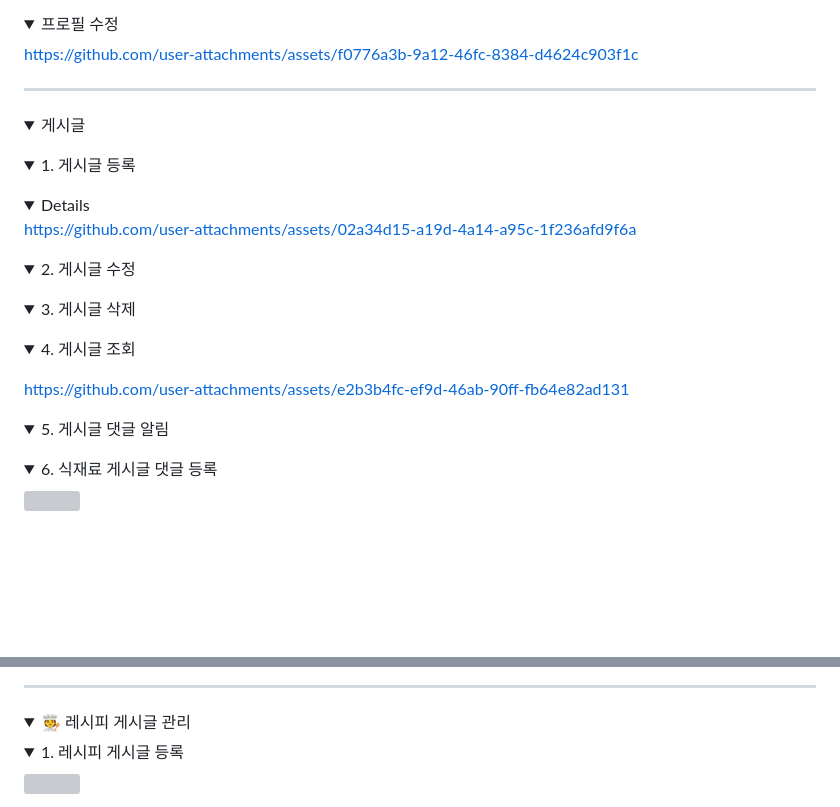
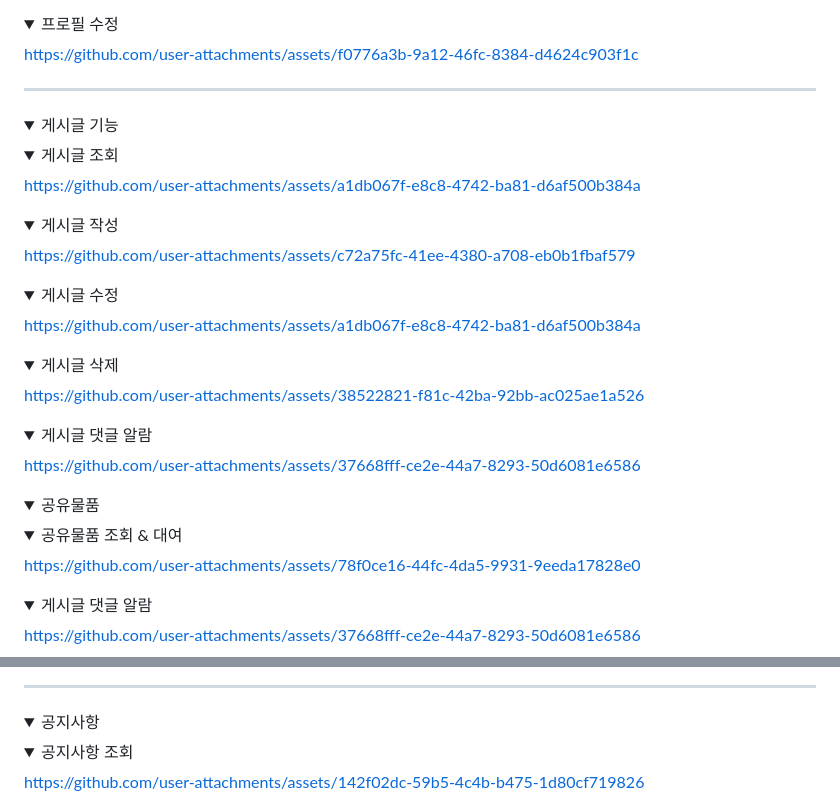
Before and after one commit to beyond-sw-camp/be09-4th-STANL2-WeShareYou, a Markdown page: README.md, 2 parts joined by grey strips. GitHub-like rendering; folded sections open; blank space fills up the shorter version; grey boxes are pictures that could not be loaded.

```diff
--- a/README.md
+++ b/README.md
@@ -181,7 +181,7 @@ https://github.com/user-attachments/assets/b4848f50-fb87-4b7b-820a-872113fe6b4e
 
 </details>
 <details>
-<summary> 프로필 수정 </summary>
+<summary>프로필 수정 </summary>
 
 
 https://github.com/user-attachments/assets/f0776a3b-9a12-46fc-8384-d4624c903f1c
@@ -193,46 +193,63 @@ https://github.com/user-attachments/assets/f0776a3b-9a12-46fc-8384-d4624c903f1c
 ---
 
 <details>
-<summary>게시글</summary>
+<summary>게시글 기능</summary>
 
+<details>
+<summary>게시글 조회</summary>
+
+
+https://github.com/user-attachments/assets/a1db067f-e8c8-4742-ba81-d6af500b384a
+
+
+</details>
+<details>
+<summary>게시글 작성</summary>
+
+
+https://github.com/user-attachments/assets/c72a75fc-41ee-4380-a708-eb0b1fbaf579
+
+
+</details>
+<details>
+<summary>게시글 수정</summary>
+
+
+https://github.com/user-attachments/assets/a1db067f-e8c8-4742-ba81-d6af500b384a
+
+
+</details>
+<details>
+<summary>게시글 삭제</summary>
+
+
+https://github.com/user-attachments/assets/38522821-f81c-42ba-92bb-ac025ae1a526
+
+
+</details>
+<details>
+<summary>게시글 댓글 알람</summary>
+
+
+https://github.com/user-attachments/assets/37668fff-ce2e-44a7-8293-50d6081e6586
+
+
+</details>
 </details>
 
 <details>
-<summary> 1. 게시글 등록 </summary>
+<summary>공유물품</summary>
+<details>
+<summary>공유물품 조회 & 대여</summary>
+
+
+https://github.com/user-attachments/assets/78f0ce16-44fc-4da5-9931-9eeda17828e0
+
 
 </details>
 <details>
+<summary>게시글 댓글 알람</summary>
 
 
-https://github.com/user-attachments/assets/02a34d15-a19d-4a14-a95c-1f236afd9f6a
+https://github.com/user-attachments/assets/37668fff-ce2e-44a7-8293-50d6081e6586
 
-</details>
-<details>
-<summary> 2. 게시글 수정 </summary>
-
-</details>
-
-<details>
-<summary> 3. 게시글 삭제 </summary>
-
-</details>
-
-<details>
-<summary> 4. 게시글 조회 </summary>
-
-</details>
-
-https://github.com/user-attachments/assets/e2b3b4fc-ef9d-46ab-90ff-fb64e82ad131
-
-
-
-<details>
-<summary> 5. 게시글 댓글 알림 </summary>
-
-</details>
-
-<details>
-<summary> 6. 식재료 게시글 댓글 등록 </summary>
-<img src = "https://github.com/3-Minutes-Query/1st_project/assets/162286096/bf849242-8cac-4d20-b14b-51dd7d804d67"  width="600">
-</details>
-
@@ -256,10 +259,13 @@ https://github.com/user-attachments/assets/e2b3b4fc-ef9d-46ab-90ff-fb64e82ad131
 ---
 
 <details>
-<summary>🧑‍🍳 레시피 게시글 관리</summary>
+<summary>공지사항</summary>
+<details>
+<summary>공지사항 조회</summary>
 
-<details>
-<summary> 1. 레시피 게시글 등록 </summary>
-<img src = "https://github.com/3-Minutes-Query/1st_project/assets/105826061/c39d0453-232b-494d-92bb-7f23ce330a61"  width="600">
+
+https://github.com/user-attachments/assets/142f02dc-59b5-4c4b-b475-1d80cf719826
+
+
 </details>
 
```
Also changed, not shown: other parts of README.md (+4 -40 lines).
